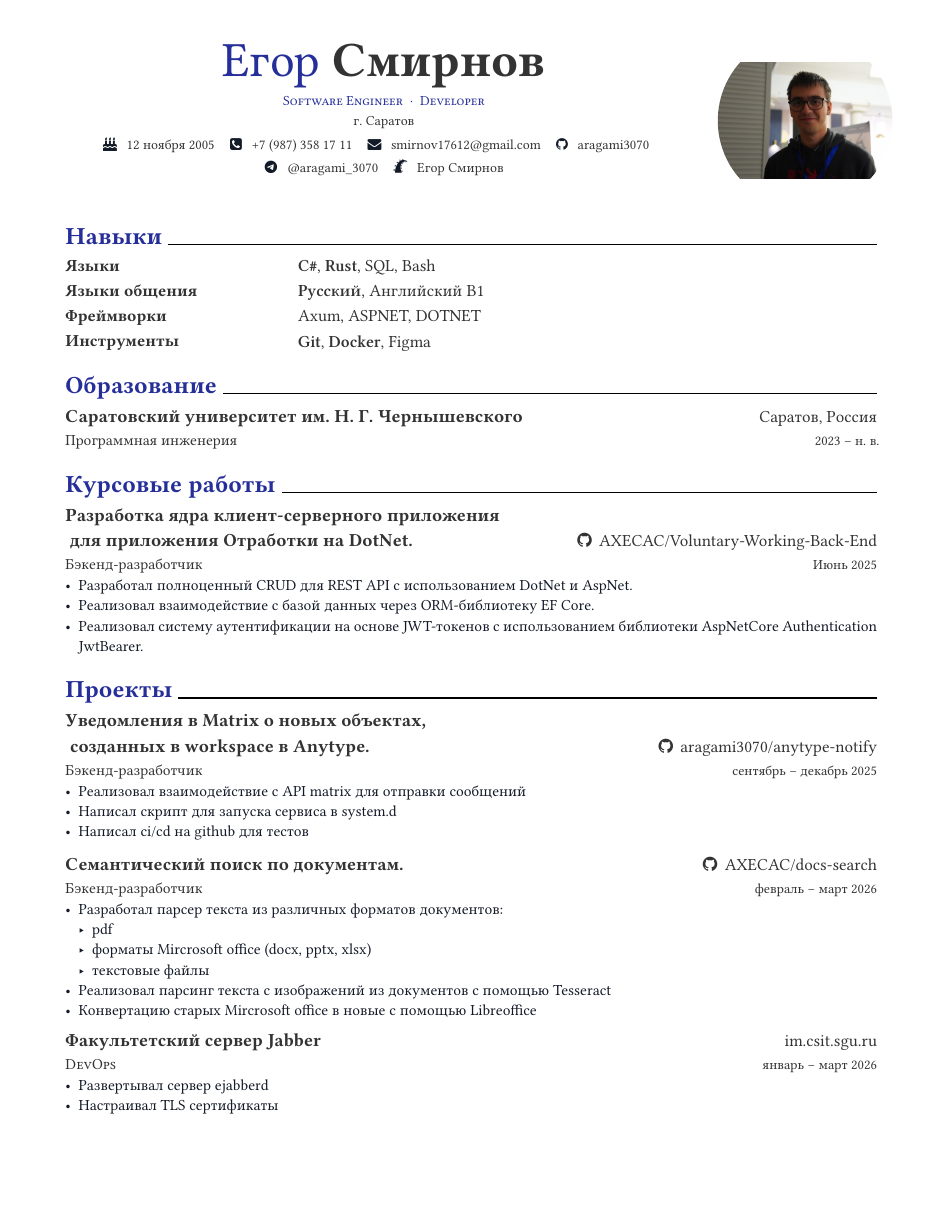
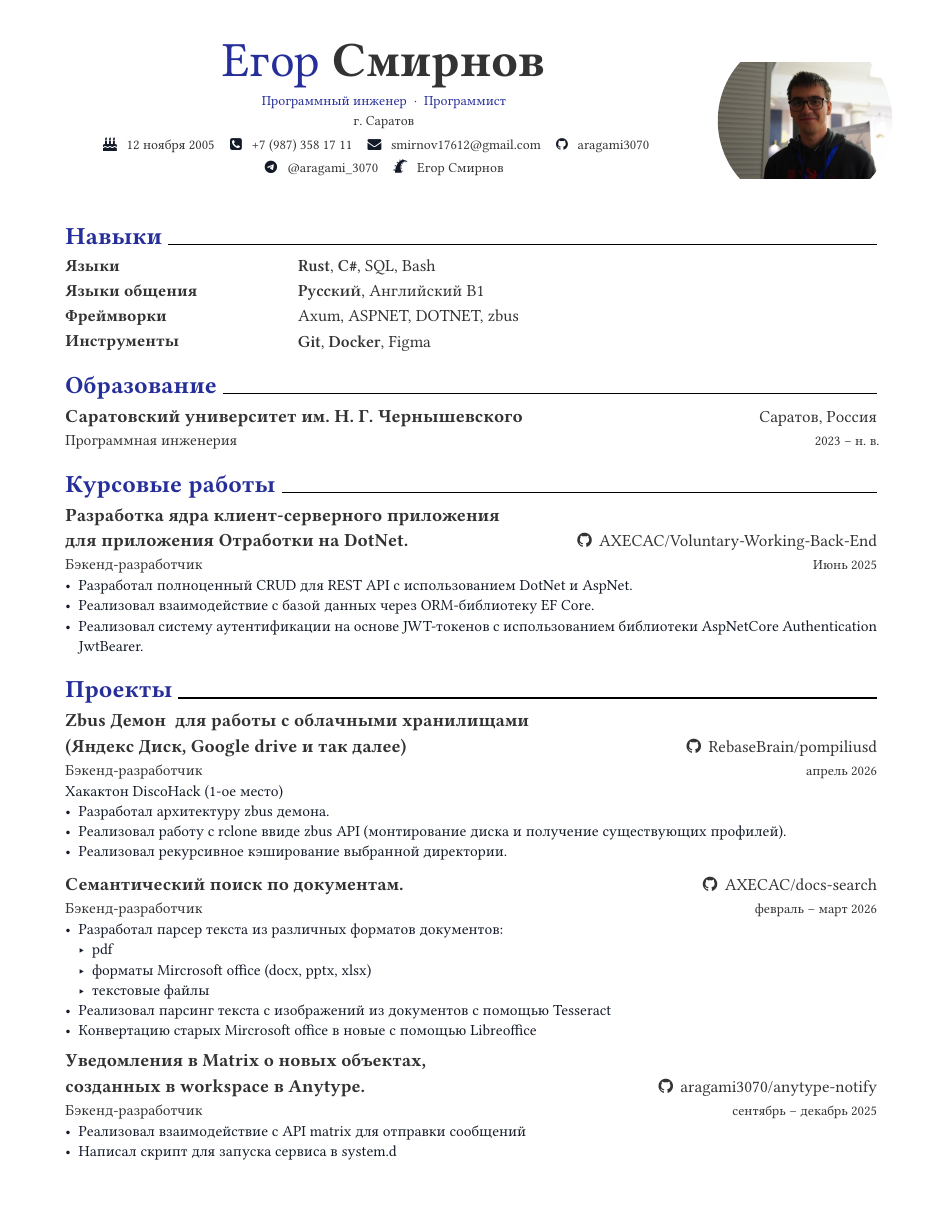
Before and after one commit to aragami3070/resume, a Typst document (main.typ): page 1 of 2. The pictures show the PDF file main.pdf that the author committed with the source.

Commit message:
feat(resume): add pompiliusd project

```diff
--- a/main.typ
+++ b/main.typ
@@ -12,7 +12,7 @@
     scholar: "",
     birth: "12 ноября 2005",
     address: "г. Саратов",
-    positions: ("Software Engineer", "Developer",),
+    positions: ("Программный инженер", "Программист",),
   ),
   profile-picture: image("photo.jpg"),
   date: datetime.today().display(),
@@ -24,9 +24,9 @@
 
 = Навыки
 
-#resume-skill-item("Языки", (strong("C#"), strong("Rust"), "SQL", "Bash"))
+#resume-skill-item("Языки", (strong("Rust"), strong("C#"), "SQL", "Bash"))
 #resume-skill-item("Языки общения", (strong("Русский"), "Английский B1"))
-#resume-skill-item("Фреймворки", ("Axum", "ASPNET", "DOTNET"))
+#resume-skill-item("Фреймворки", ("Axum", "ASPNET", "DOTNET", "zbus"))
 #resume-skill-item("Инструменты", (strong("Git"), strong("Docker"), "Figma"))
 
 = Образование
@@ -55,3 +55,6 @@
 
 = Проекты
 #resume-entry(
+  title: "Zbus Демон  для работы с облачными хранилищами\n(Яндекс Диск, Google drive и так далее)",
+  location: [#github-link("RebaseBrain/pompiliusd")],
+  date: [апрель 2026],
@@ -62,3 +62,7 @@
 )
 
 #resume-item[
+  Хакактон DiscoHack (1-ое место)
+  - Разработал архитектуру zbus демона.
+  - Реализовал работу с rclone ввиде zbus API (монтирование диска и получение существующих профилей).
+  - Реализовал рекурсивное кэширование выбранной директории.
@@ -86,0 +91,5 @@
+  description: "Бэкенд-разработчик",
+)
+
+#resume-item[
+  - Реализовал взаимодействие с API matrix для отправки сообщений
```
Also changed, not shown: main.pdf, main.typ (19 more changed lines). Lines whose indentation alone changed are shown as unchanged.
